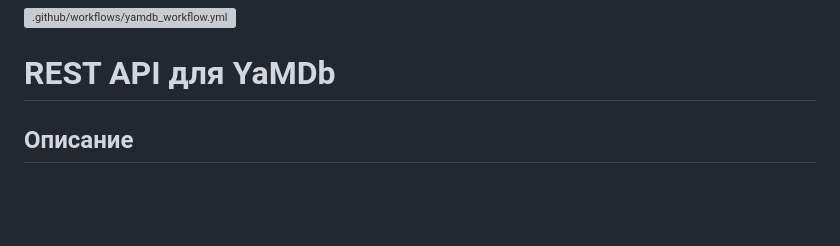
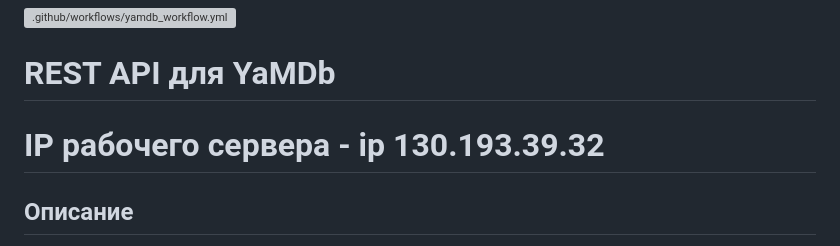
Before and after one commit to admiration91/Yamdb, a Markdown page: README.md, the part around the change. GitHub-like rendering; blank space fills up the shorter version; grey boxes are pictures that could not be loaded.

```diff
--- a/README.md
+++ b/README.md
@@ -1,5 +1,6 @@
 [![.github/workflows/yamdb_workflow.yml](https://github.com/admiration91/yamdb_final/actions/workflows/yamdb_workflow.yml/badge.svg)](https://github.com/admiration91/yamdb_final/actions/workflows/yamdb_workflow.yml)
 # REST API для YaMDb
+# IP рабочего сервера - ip 130.193.39.32
 
 ## Описание
 Проект YaMDb собирает **отзывы** пользователей на **произведения**. Сами произведения в YaMDb не хранятся, здесь нельзя посмотреть фильм или послушать музыку.
```
